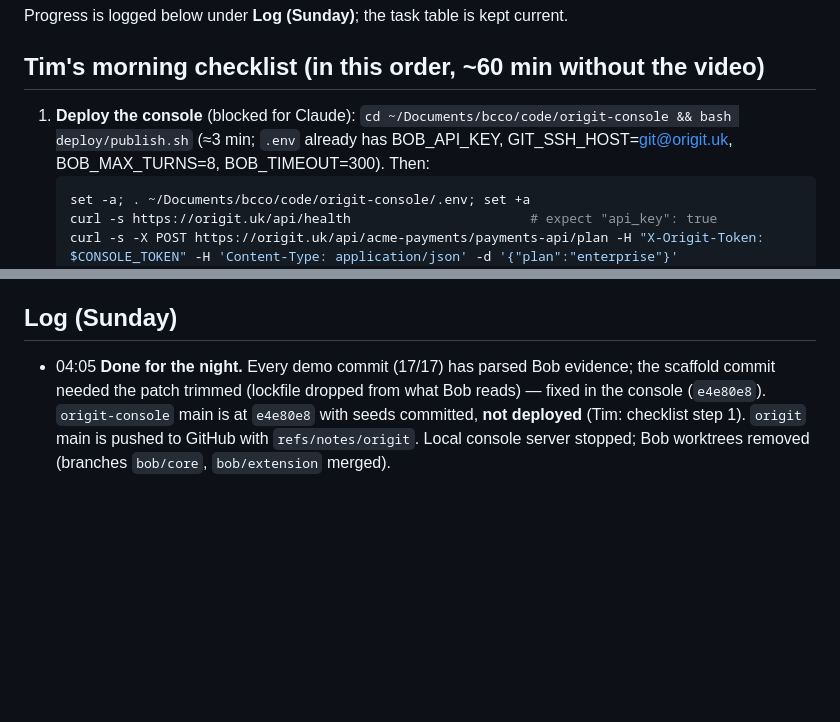
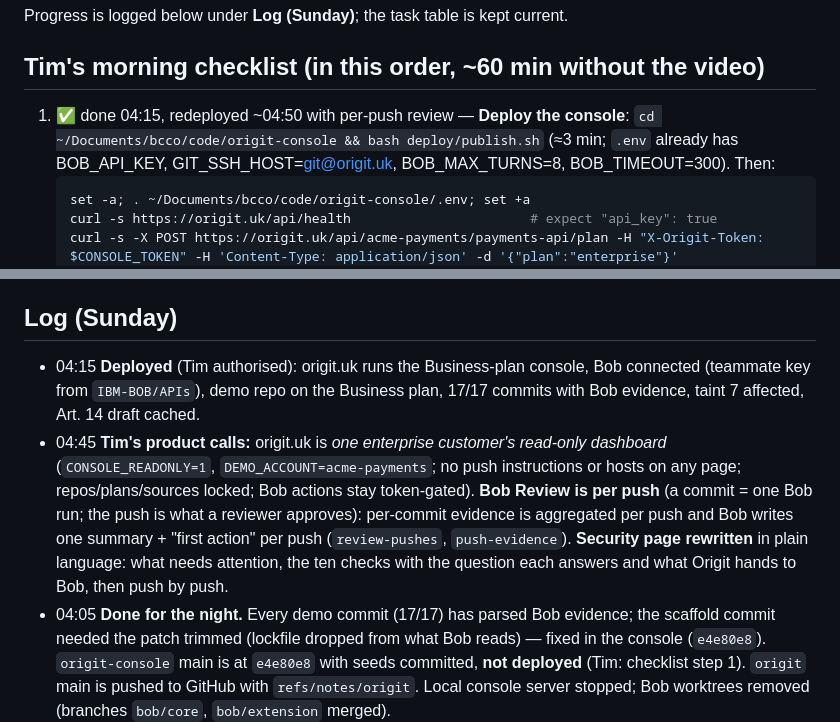
Before and after one commit to cvikl/origit, a Markdown page: docs/STATUS.md, 2 parts joined by grey strips. Rendered like a GitHub page; blank space fills up the shorter version.

Commit message:
status: deployed; per-push review and demo dashboard decisions

````diff
--- a/docs/STATUS.md
+++ b/docs/STATUS.md
@@ -18,7 +18,7 @@ Progress is logged below under **Log (Sunday)**; the task table is kept current.
 
 ## Tim's morning checklist (in this order, ~60 min without the video)
 
-1. **Deploy the console** (blocked for Claude): `cd ~/Documents/bcco/code/origit-console && bash deploy/publish.sh` (≈3 min; `.env` already has BOB_API_KEY, GIT_SSH_HOST=git@origit.uk, BOB_MAX_TURNS=8, BOB_TIMEOUT=300). Then:
+1. ✅ done 04:15, redeployed ~04:50 with per-push review — **Deploy the console**: `cd ~/Documents/bcco/code/origit-console && bash deploy/publish.sh` (≈3 min; `.env` already has BOB_API_KEY, GIT_SSH_HOST=git@origit.uk, BOB_MAX_TURNS=8, BOB_TIMEOUT=300). Then:
    ```bash
    set -a; . ~/Documents/bcco/code/origit-console/.env; set +a
    curl -s https://origit.uk/api/health                       # expect "api_key": true
@@ -35,6 +35,8 @@ Progress is logged below under **Log (Sunday)**; the task table is kept current.
 7. **Submit** by 14:30 BST: title, descriptions, statements (≤ 500 words each), tags, cover image, repo URL, application URL https://origit.uk, video, slides.
 
 ## Log (Sunday)
+- 04:15 **Deployed** (Tim authorised): origit.uk runs the Business-plan console, Bob connected (teammate key from `IBM-BOB/APIs`), demo repo on the Business plan, 17/17 commits with Bob evidence, taint 7 affected, Art. 14 draft cached.
+- 04:45 **Tim's product calls:** origit.uk is *one enterprise customer's read-only dashboard* (`CONSOLE_READONLY=1`, `DEMO_ACCOUNT=acme-payments`; no push instructions or hosts on any page; repos/plans/sources locked; Bob actions stay token-gated). **Bob Review is per push** (a commit = one Bob run; the push is what a reviewer approves): per-commit evidence is aggregated per push and Bob writes one summary + "first action" per push (`review-pushes`, `push-evidence`). **Security page rewritten** in plain language: what needs attention, the ten checks with the question each answers and what Origit hands to Bob, then push by push.
 - 04:05 **Done for the night.** Every demo commit (17/17) has parsed Bob evidence; the scaffold commit needed the patch trimmed (lockfile dropped from what Bob reads) — fixed in the console (`e4e80e8`). `origit-console` main is at `e4e80e8` with seeds committed, **not deployed** (Tim: checklist step 1). `origit` main is pushed to GitHub with `refs/notes/origit`. Local console server stopped; Bob worktrees removed (branches `bob/core`, `bob/extension` merged).
 - Remaining for humans: deploy + plan + review-status check (5 min), IDE screenshots (extension already installed), one live IDE run, video, deck v4 (`docs/deck-fixes.md`), statements fixes (`docs/statements-check.md`), Bernard/Jeremy IDE tasks, GitHub repos for demo + console, submission form by 14:30 BST.
 - 03:50 **Track C done locally.** IBM Bob reviewed **all 17 demo commits** through the console (Bob Shell, ask mode, 0.03–0.11 coins each) and drafted the **Article 14(4)(a) early warning** for `fast-pay-utils`; both are cached in `origit-console/seed/` so the deployed console shows them at once. What Bob said, unedited: `ac31928` (session #42) ASI01 **high** (decoded Unicode-tag instruction in the README), ASI05 **high**, ASI03 high, ASI04 low; `d8f549f` (#43) ASI01 high; `d899879` (#45, advisory) ASI01/ASI04 high; the clean feature commits `b4edd9c`/`36c384b` low/informational (here-doc writes, commands run); the human chore commits get medium findings for the hook changes (ASI06 context change). Noisy in places; shown as evidence, never a gate.
````
